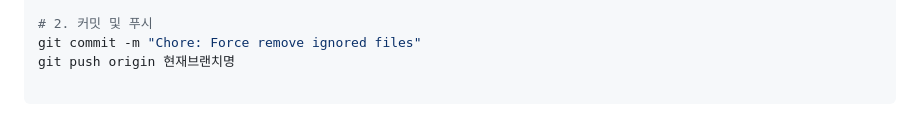
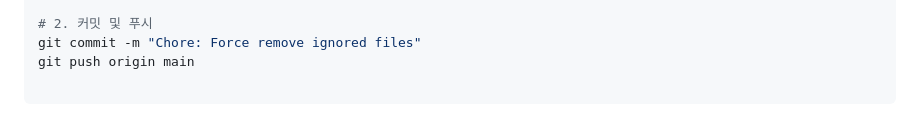
Before and after one commit to bigchuntotoro/react-project-v1, a Markdown page: README.md, the part around the change. Rendered like a GitHub page.

Commit message:
rm수정

```diff
--- a/README.md
+++ b/README.md
@@ -239,4 +239,4 @@ git rm -rf --cached src/main/resources/static
 
 # 2. 커밋 및 푸시
 git commit -m "Chore: Force remove ignored files"
-git push origin 현재브랜치명
+git push origin main
```
